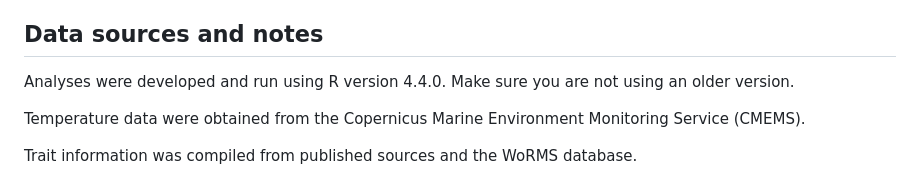
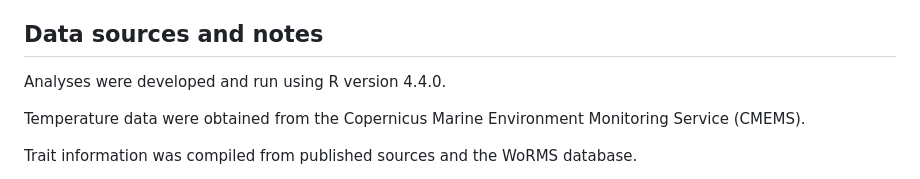
Before and after one commit to diegotrindade/TraitTimeLagsMarine, a Markdown page: README.md, the part around the change. Drawn GitHub-style.

```diff
--- a/README.md
+++ b/README.md
@@ -141,7 +141,7 @@ This ensures package versions are fixed and analyses remain reproducible.
 
 ## Data sources and notes
 
-Analyses were developed and run using R version 4.4.0. Make sure you are not using an older version.
+Analyses were developed and run using R version 4.4.0.
 
 Temperature data were obtained from the Copernicus Marine Environment Monitoring Service (CMEMS).
 
```
